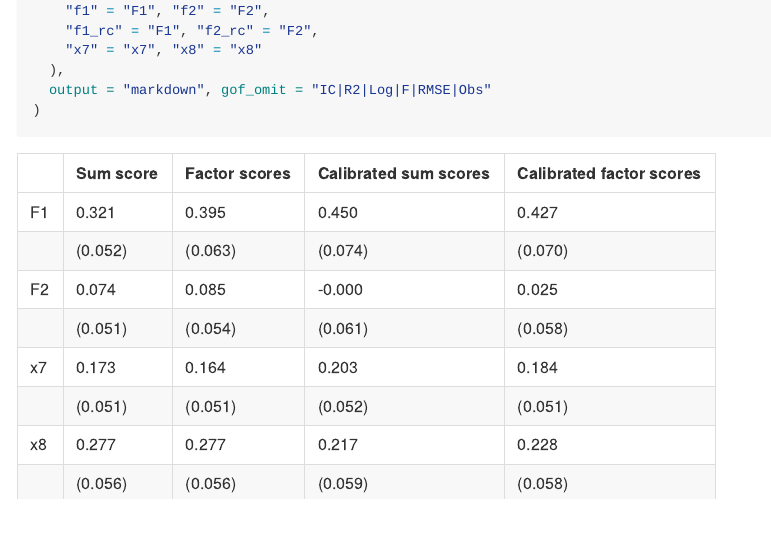
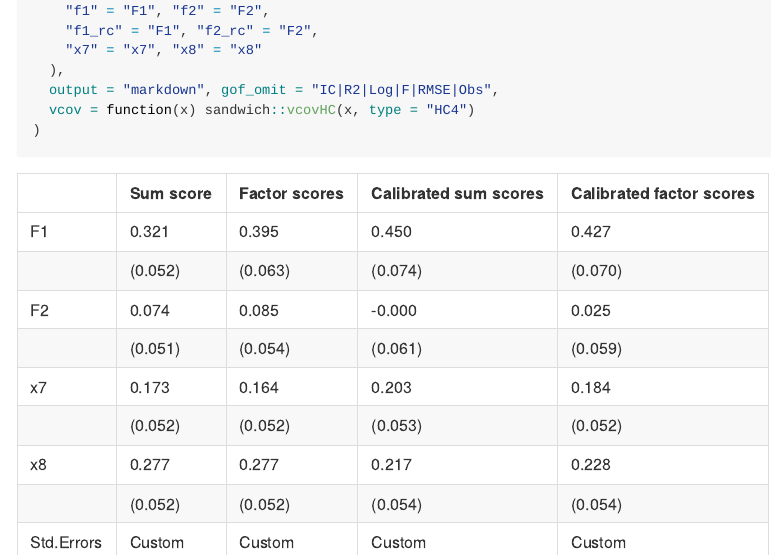
Before and after one commit to jamesuanhoro/rccme, an R Markdown document (README.Rmd): the page in a window 1100 px wide, from 2900 px down. The pictures show the output file README.md that the author committed with the source, drawn offline in the style of GitHub; badge pictures from the web are left out.

Commit message:
Add sandwich to Rmd

````diff
--- a/README.Rmd
+++ b/README.Rmd
@@ -134,6 +134,7 @@ modelsummary::modelsummary(
     "f1_rc" = "F1", "f2_rc" = "F2",
     "x7" = "x7", "x8" = "x8"
   ),
-  output = "markdown", gof_omit = "IC|R2|Log|F|RMSE|Obs"
+  output = "markdown", gof_omit = "IC|R2|Log|F|RMSE|Obs",
+  vcov = function(x) sandwich::vcovHC(x, type = "HC4")
 )
 ```
````
Also changed, not shown: README.md.
